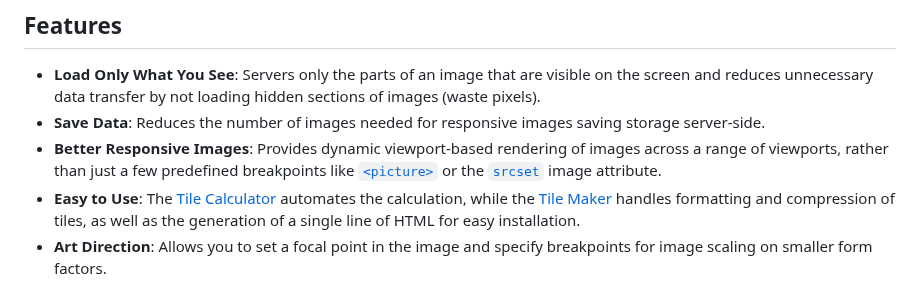
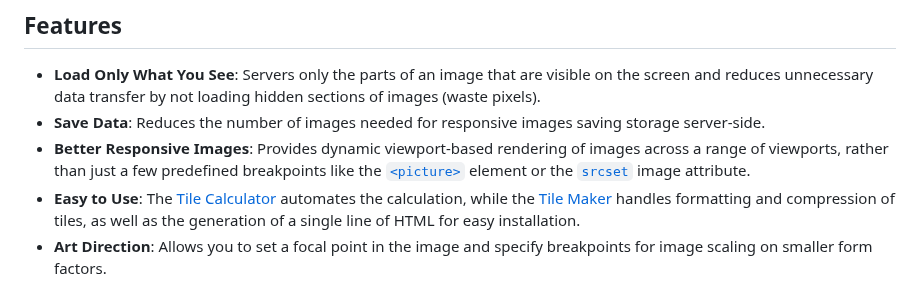
Before and after one commit to overbrowsing/pruner, a Markdown page: README.md, the part around the change. GitHub-like rendering.

```diff
--- a/README.md
+++ b/README.md
@@ -16,7 +16,7 @@ The name was chosen based on the practice of [pruning in horticulture](https://e
 
 - **Load Only What You See**: Servers only the parts of an image that are visible on the screen and reduces unnecessary data transfer by not loading hidden sections of images (waste pixels).
 - **Save Data**: Reduces the number of images needed for responsive images saving storage server-side.
-- **Better Responsive Images**: Provides dynamic viewport-based rendering of images across a range of viewports, rather than just a few predefined breakpoints like [`<picture>`](https://developer.mozilla.org/en-US/docs/Web/HTML/Element/picture) or the [`srcset`](https://developer.mozilla.org/en-US/docs/Web/API/HTMLImageElement/srcset) image attribute.
+- **Better Responsive Images**: Provides dynamic viewport-based rendering of images across a range of viewports, rather than just a few predefined breakpoints like the [`<picture>`](https://developer.mozilla.org/en-US/docs/Web/HTML/Element/picture) element or the [`srcset`](https://developer.mozilla.org/en-US/docs/Web/API/HTMLImageElement/srcset) image attribute.
 - **Easy to Use**: The [Tile Calculator](/tools/tile-calculator/README.md) automates the calculation, while the [Tile Maker](/tools/tile-maker/README.md) handles formatting and compression of tiles, as well as the generation of a single line of HTML for easy installation.
 - **Art Direction**: Allows you to set a focal point in the image and specify breakpoints for image scaling on smaller form factors.
 - **Client-Side Functionality**: Operates in the browser with a small piece of Javascript to dynamically create auto-scaling images based on the viewport size.
```
